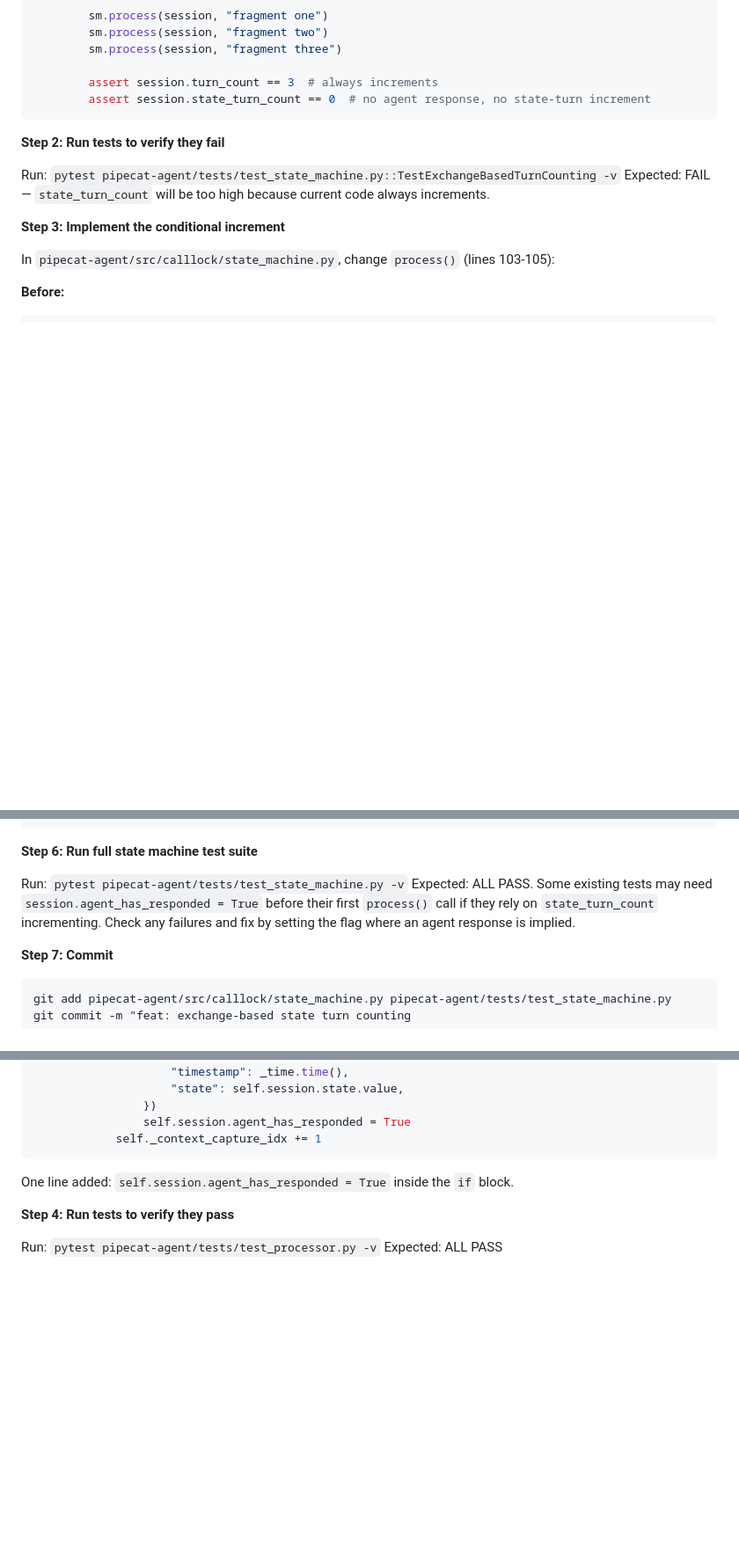
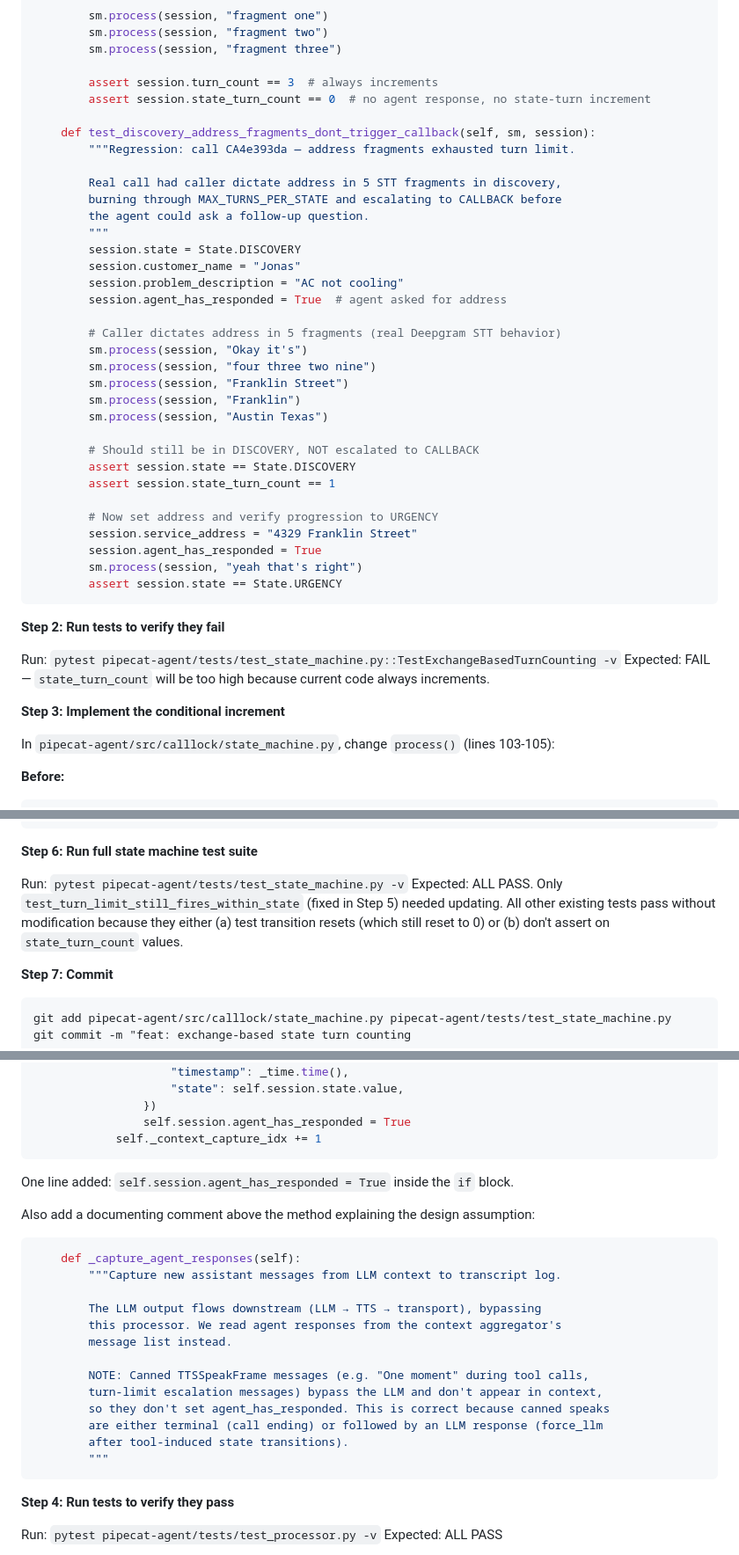
Before and after one commit to rbaset5/calllock-server, a Markdown page: docs/plans/2026-02-19-exchange-based-turn-counting-plan.md, 3 parts joined by grey strips. Shown at 88% size. Rendered like a GitHub page; blank space fills up the shorter version.

Commit message:
docs: apply review feedback to turn counting plan
- Add regression test for exact bug scenario (CA4e393da)
- Replace vague "some tests may need fixing" with explicit analysis
- Add documenting comment for canned-speak design assumption
- Clarify processor fixture compatibility

Co-Authored-By: Claude Opus 4.6 <noreply@anthropic.com>

````diff
--- a/docs/plans/2026-02-19-exchange-based-turn-counting-plan.md
+++ b/docs/plans/2026-02-19-exchange-based-turn-counting-plan.md
@@ -123,6 +123,35 @@ class TestExchangeBasedTurnCounting:
 
         assert session.turn_count == 3  # always increments
         assert session.state_turn_count == 0  # no agent response, no state-turn increment
+
+    def test_discovery_address_fragments_dont_trigger_callback(self, sm, session):
+        """Regression: call CA4e393da — address fragments exhausted turn limit.
+
+        Real call had caller dictate address in 5 STT fragments in discovery,
+        burning through MAX_TURNS_PER_STATE and escalating to CALLBACK before
+        the agent could ask a follow-up question.
+        """
+        session.state = State.DISCOVERY
+        session.customer_name = "Jonas"
+        session.problem_description = "AC not cooling"
+        session.agent_has_responded = True  # agent asked for address
+
+        # Caller dictates address in 5 fragments (real Deepgram STT behavior)
+        sm.process(session, "Okay it's")
+        sm.process(session, "four three two nine")
+        sm.process(session, "Franklin Street")
+        sm.process(session, "Franklin")
+        sm.process(session, "Austin Texas")
+
+        # Should still be in DISCOVERY, NOT escalated to CALLBACK
+        assert session.state == State.DISCOVERY
+        assert session.state_turn_count == 1
+
+        # Now set address and verify progression to URGENCY
+        session.service_address = "4329 Franklin Street"
+        session.agent_has_responded = True
+        sm.process(session, "yeah that's right")
+        assert session.state == State.URGENCY
 ```
 
 **Step 2: Run tests to verify they fail**
@@ -218,7 +247,7 @@ This test (line 596) currently calls `process()` 6 times consecutively and expec
 **Step 6: Run full state machine test suite**
 
 Run: `pytest pipecat-agent/tests/test_state_machine.py -v`
-Expected: ALL PASS. Some existing tests may need `session.agent_has_responded = True` before their first `process()` call if they rely on `state_turn_count` incrementing. Check any failures and fix by setting the flag where an agent response is implied.
+Expected: ALL PASS. Only `test_turn_limit_still_fires_within_state` (fixed in Step 5) needed updating. All other existing tests pass without modification because they either (a) test transition resets (which still reset to 0) or (b) don't assert on `state_turn_count` values.
 
 **Step 7: Commit**
 
@@ -314,6 +343,24 @@ In `pipecat-agent/src/calllock/processor.py`, modify `_capture_agent_responses()
 
 One line added: `self.session.agent_has_responded = True` inside the `if` block.
 
+Also add a documenting comment above the method explaining the design assumption:
+
+```python
+    def _capture_agent_responses(self):
+        """Capture new assistant messages from LLM context to transcript log.
+
+        The LLM output flows downstream (LLM → TTS → transport), bypassing
+        this processor. We read agent responses from the context aggregator's
+        message list instead.
+
+        NOTE: Canned TTSSpeakFrame messages (e.g. "One moment" during tool calls,
+        turn-limit escalation messages) bypass the LLM and don't appear in context,
+        so they don't set agent_has_responded. This is correct because canned speaks
+        are either terminal (call ending) or followed by an LLM response (force_llm
+        after tool-induced state transitions).
+        """
+```
+
 **Step 4: Run tests to verify they pass**
 
 Run: `pytest pipecat-agent/tests/test_processor.py -v`
````
Also changed, not shown: other parts of docs/plans/2026-02-19-exchange-based-turn-counting-plan.md (+2 -2 lines).
